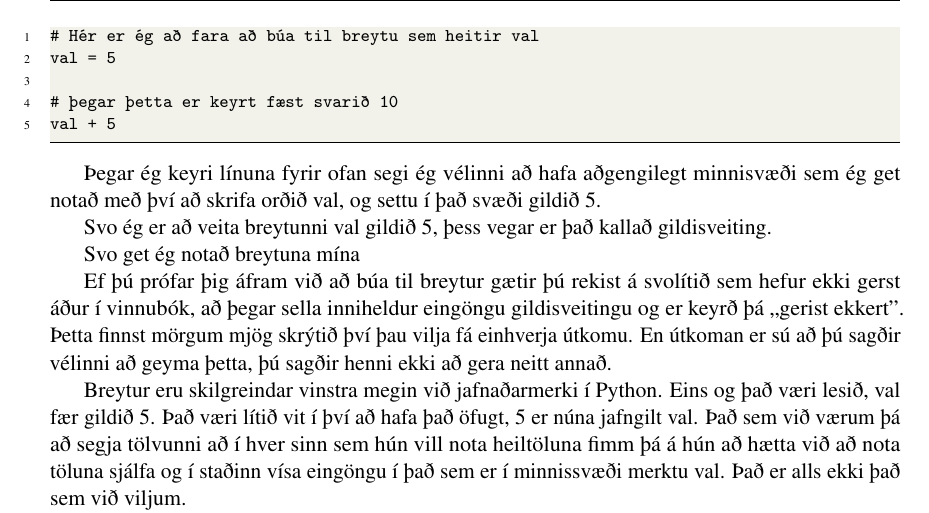
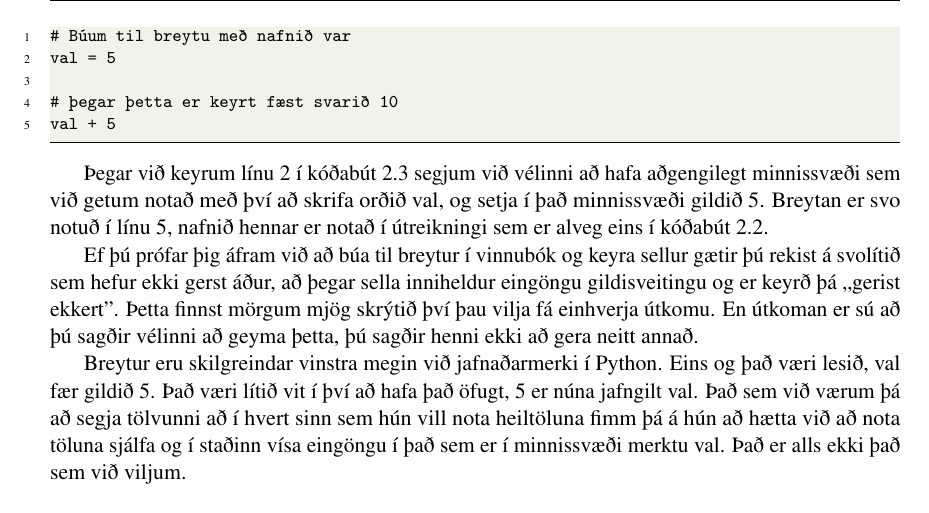
Before and after one commit to valborg/Python-fyrir-byrjendur, a LaTeX thesis (main.tex, which reads tolurogbreytur.tex): part of page 20 of 124, cut at the place of the change. Compiled offline with pdfLaTeX.

Commit message:
verið að vinna í öðrum kafla

```diff
--- a/tolurogbreytur.tex
+++ b/tolurogbreytur.tex
@@ -118,27 +118,24 @@ Gildisveiting (e. assignment) þýðir að nú er einhver ákveðinn merkimiði
 Gildisveiting er gerð með því að skrifa nafnið sem við viljum geta vísað í vinstra megin við jafnaðarmerki og gildið sem við viljum geyma í þeirri breytu hægra megin við jafnaðarmerkið, eins og sést í kóðabút \ref{lst:breytur-kynntar}
 
 \begin{lstlisting}[caption=Breytur kynntar, label=lst:breytur-kynntar]
-# Hér er ég að fara að búa til breytu sem heitir val
+# Búum til breytu með nafnið var
 val = 5
 
 # þegar þetta er keyrt fæst svarið 10
 val + 5
 \end{lstlisting}
 
-Þegar ég keyri línuna fyrir ofan segi ég vélinni að hafa aðgengilegt minnisvæði sem ég get notað með því að skrifa orðið val, og settu í það svæði gildið 5.
+Þegar við keyrum línu 2 í kóðabút \ref{lst:breytur-kynntar} segjum við vélinni að hafa aðgengilegt minnissvæði sem við getum notað með því að skrifa orðið val, og setja í það minnissvæði gildið 5.
+Breytan er svo notuð í línu 5, nafnið hennar er notað í útreikningi sem er alveg eins í kóðabút \ref{lst:reiknadg}.
 
-Svo ég er að veita breytunni val gildið 5, þess vegar er það kallað gildisveiting.
-
-Svo get ég notað breytuna mína
-
-Ef þú prófar þig áfram við að búa til breytur gætir þú rekist á svolítið sem hefur ekki gerst áður í vinnubók, að þegar sella inniheldur eingöngu gildisveitingu og er keyrð þá ,,gerist ekkert''.
+Ef þú prófar þig áfram við að búa til breytur í vinnubók og keyra sellur gætir þú rekist á svolítið sem hefur ekki gerst áður, að þegar sella inniheldur eingöngu gildisveitingu og er keyrð þá ,,gerist ekkert''.
 Þetta finnst mörgum mjög skrýtið því þau vilja fá einhverja útkomu.
 En útkoman er sú að þú sagðir vélinni að geyma þetta, þú sagðir henni ekki að gera neitt annað.
 
 Breytur eru skilgreindar vinstra megin við jafnaðarmerki í Python.
 Eins og það væri lesið, val fær gildið 5.
 Það væri lítið vit í því að hafa það öfugt, 5 er núna jafngilt val.
-Það sem við værum þá að segja tölvunni að í hver sinn sem hún vill nota heiltöluna fimm þá á hún að hætta við að nota töluna sjálfa og í staðinn vísa eingöngu í það sem er í minnissvæði merktu val.
+Það sem við værum þá að segja tölvunni að í hvert sinn sem hún vill nota heiltöluna fimm þá á hún að hætta við að nota töluna sjálfa og í staðinn vísa eingöngu í það sem er í minnissvæði merktu val.
 Það er alls ekki það sem við viljum.
 
 Nokkrar reglur í nafnavali á breytum, þetta vill vefjast fyrir sumum en lærist fljótlega:
```
Also changed, not shown: tolurogbreytur.tex (1 more changed lines).
